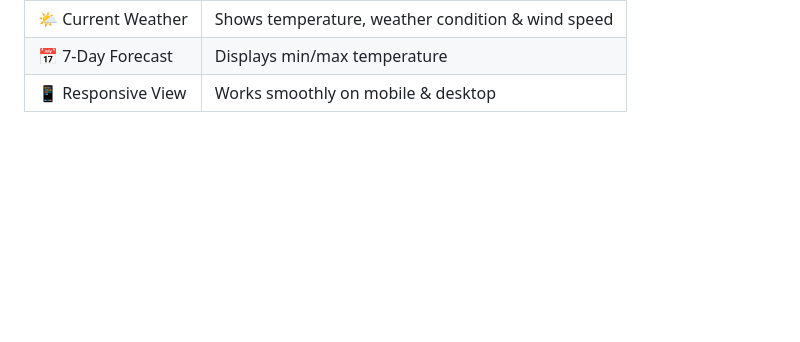
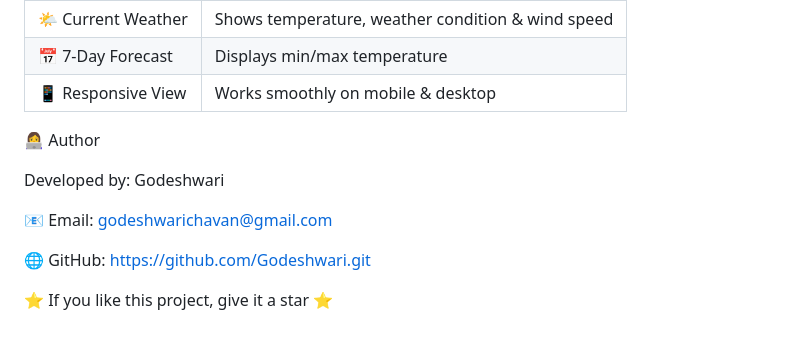
Before and after one commit to Godeshwari/Weather-now, a Markdown page: README.md, the part around the change. GitHub-like rendering; blank space fills up the shorter version.

```diff
--- a/README.md
+++ b/README.md
@@ -126,3 +126,16 @@ https://geocode.maps.co/reverse?lat={lat}&lon={lon}
 | 🌤 Current Weather | Shows temperature, weather condition & wind speed |
 | 📅 7-Day Forecast   | Displays min/max temperature  |
 | 📱 Responsive View  | Works smoothly on mobile & desktop               |
+
+
+
+👩‍💻 Author
+
+Developed by: Godeshwari
+
+📧 Email: godeshwarichavan@gmail.com
+
+🌐 GitHub: https://github.com/Godeshwari.git
+
+
+⭐ If you like this project, give it a star  ⭐
```
